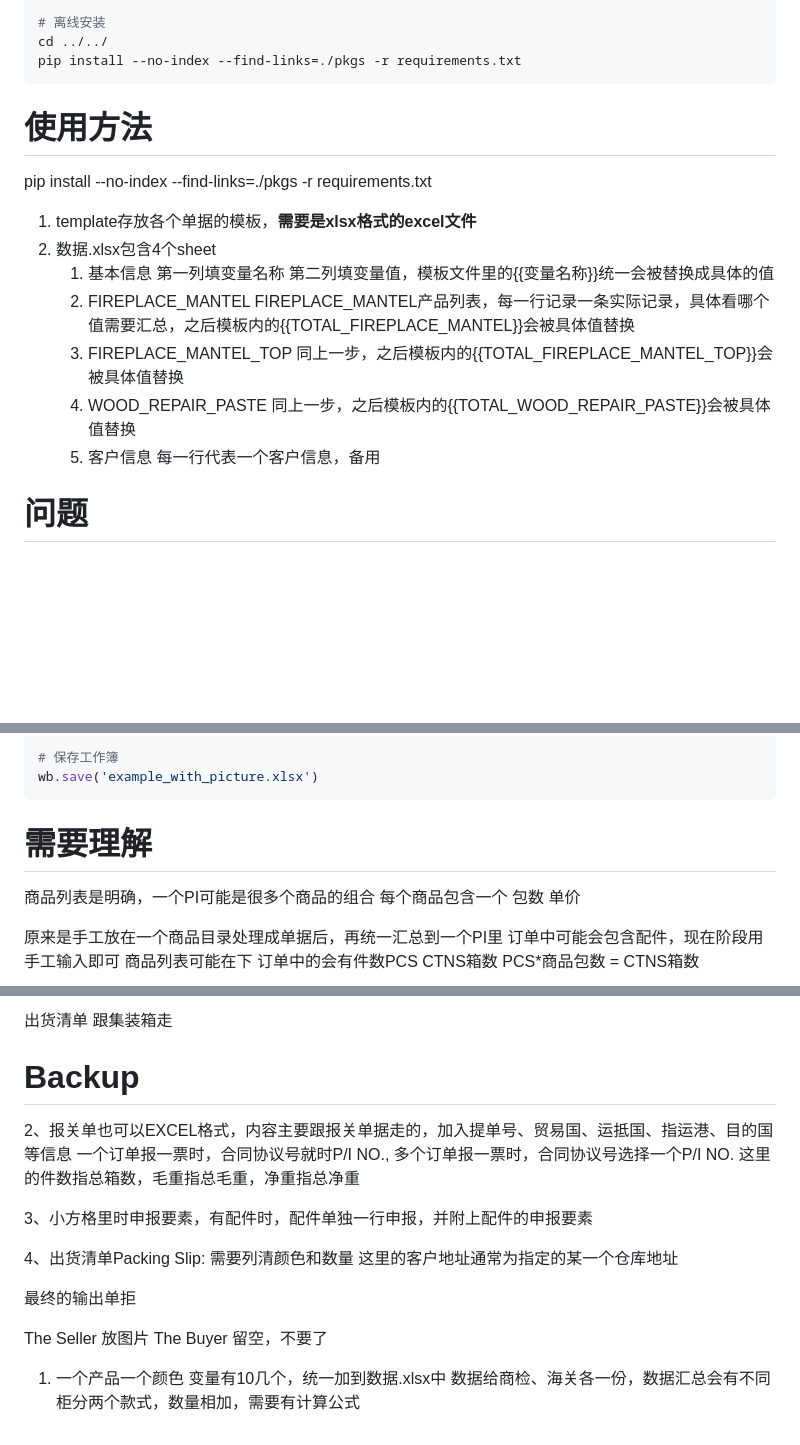
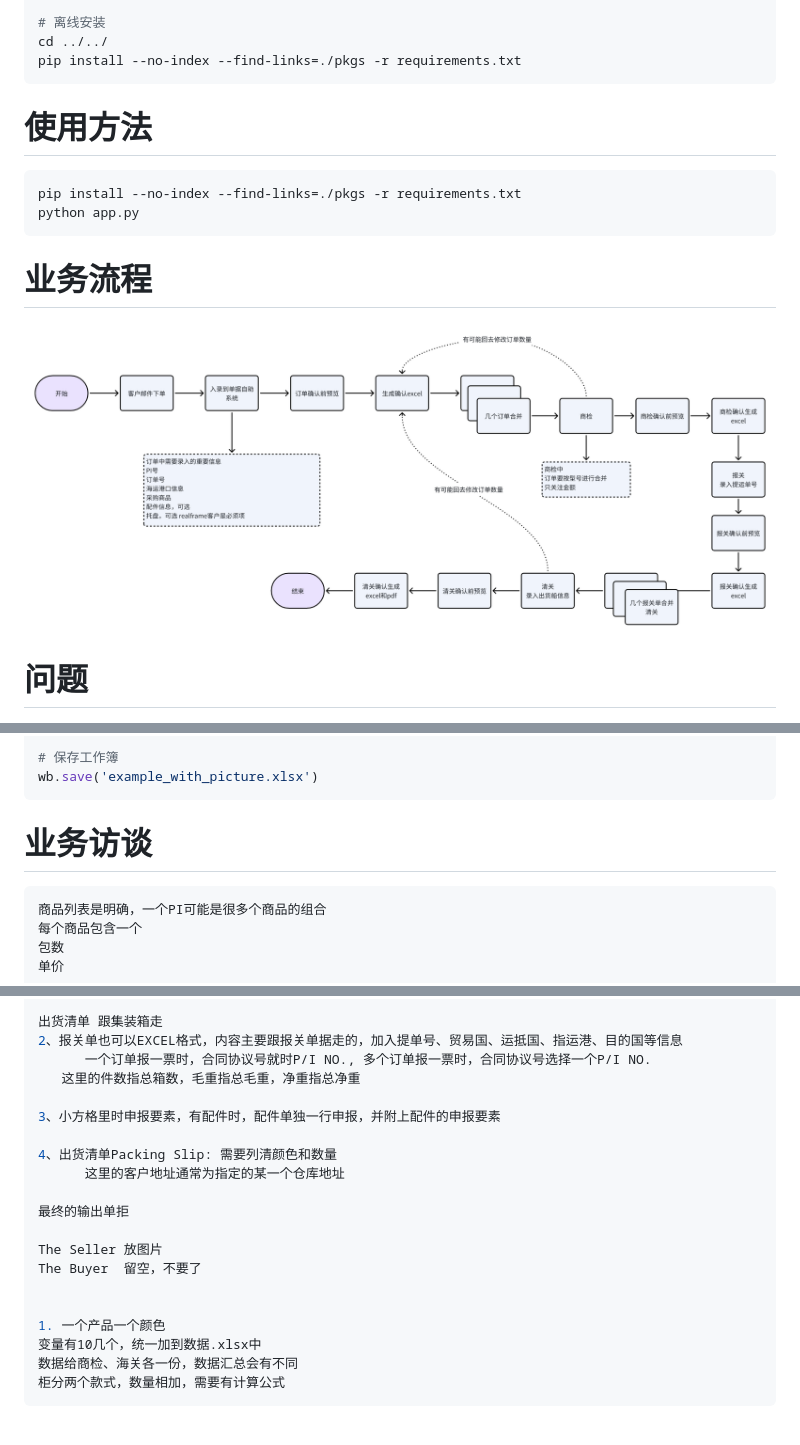
Before and after one commit to tank-plus/document-assistant, a Markdown page: README.md, 3 parts joined by grey strips. GitHub-like rendering; pictures changed too: process.png (added); blank space fills up the shorter version.

Commit message:
add process png

````diff
--- a/README.md
+++ b/README.md
@@ -14,17 +14,17 @@ pip install --no-index --find-links=./pkgs -r requirements.txt
 ```
 
 
+# 使用方法
+```bash
+pip install --no-index --find-links=./pkgs -r requirements.txt
+python app.py
+```
 
-# 使用方法
-pip install --no-index --find-links=./pkgs -r requirements.txt
 
-1. template存放各个单据的模板，**需要是xlsx格式的excel文件**
-2. 数据.xlsx包含4个sheet
-   1. 基本信息 第一列填变量名称 第二列填变量值，模板文件里的{{变量名称}}统一会被替换成具体的值
-   2. FIREPLACE_MANTEL FIREPLACE_MANTEL产品列表，每一行记录一条实际记录，具体看哪个值需要汇总，之后模板内的{{TOTAL_FIREPLACE_MANTEL}}会被具体值替换
-   3. FIREPLACE_MANTEL_TOP 同上一步，之后模板内的{{TOTAL_FIREPLACE_MANTEL_TOP}}会被具体值替换
-   4. WOOD_REPAIR_PASTE 同上一步，之后模板内的{{TOTAL_WOOD_REPAIR_PASTE}}会被具体值替换
-   5. 客户信息 每一行代表一个客户信息，备用
+# 业务流程
+![alt](process.png)
+
+
 
 # 问题
 1. 图片为丢失，需要生成后单独添加 安装pillow后就可以保留图片
@@ -48,8 +48,8 @@ ws.add_image(img, 'A1')  # 把图片添加到A1单元格的位置
 wb.save('example_with_picture.xlsx')
 ```
 
-
-# 需要理解
+# 业务访谈
+```bash
 商品列表是明确，一个PI可能是很多个商品的组合
 每个商品包含一个
 包数
@@ -174,23 +171,14 @@ CI PL的地址需要用实际的收货地址，即跟商检和报关时的一致
 CI PL需要加一句话 40 CFR part 770 compliant for formaldehyde
 
 出货清单 跟集装箱走
+2、报关单也可以EXCEL格式，内容主要跟报关单据走的，加入提单号、贸易国、运抵国、指运港、目的国等信息
+      一个订单报一票时，合同协议号就时P/I NO., 多个订单报一票时，合同协议号选择一个P/I NO.
+   这里的件数指总箱数，毛重指总毛重，净重指总净重
 
+3、小方格里时申报要素，有配件时，配件单独一行申报，并附上配件的申报要素
 
-
-
-
-
-   # Backup
-   2、报关单也可以EXCEL格式，内容主要跟报关单据走的，加入提单号、贸易国、运抵国、指运港、目的国等信息
-         一个订单报一票时，合同协议号就时P/I NO., 多个订单报一票时，合同协议号选择一个P/I NO.
-      这里的件数指总箱数，毛重指总毛重，净重指总净重
-
-   3、小方格里时申报要素，有配件时，配件单独一行申报，并附上配件的申报要素
-
-   4、出货清单Packing Slip: 需要列清颜色和数量
-         这里的客户地址通常为指定的某一个仓库地址
-
-
+4、出货清单Packing Slip: 需要列清颜色和数量
+      这里的客户地址通常为指定的某一个仓库地址
 
 最终的输出单拒
 
@@ -198,9 +186,8 @@ The Seller 放图片
 The Buyer  留空，不要了
 
 
-
-
 1. 一个产品一个颜色
 变量有10几个，统一加到数据.xlsx中
 数据给商检、海关各一份，数据汇总会有不同
 柜分两个款式，数量相加，需要有计算公式
+```
````
Also changed, not shown: other parts of README.md (+0 -3 lines), 3 other files.
